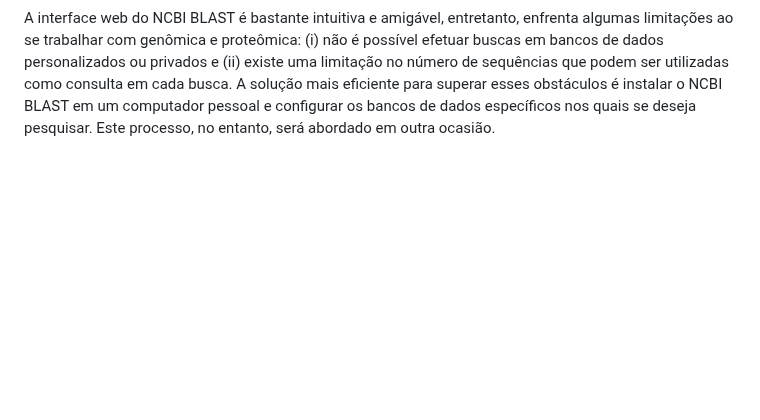
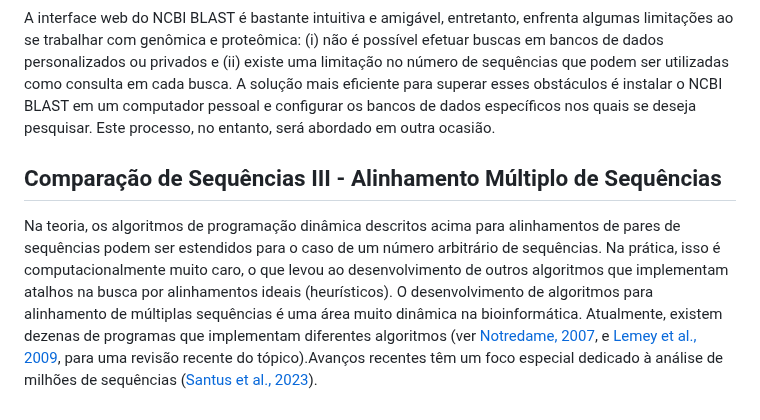
Before and after one commit to labbces/cen0485, a Markdown page: bioinfo.md, the part around the change. Drawn GitHub-style; blank space fills up the shorter version.

Commit message:
compSeqIII

```diff
--- a/bioinfo.md
+++ b/bioinfo.md
@@ -561,3 +561,8 @@ Finalmente, você chega aos próprios alinhamentos. Aqui, encontrará novamente
 - ![exercicio](linux/Figs/f03c15.png) O que você pode dizer sobre a função do seu transcrito? Qual informação foi relevante para realizar essa inferência?
 
 A interface web do NCBI BLAST é bastante intuitiva e amigável, entretanto, enfrenta algumas limitações ao se trabalhar com genômica e proteômica: (i) não é possível efetuar buscas em bancos de dados personalizados ou privados e (ii) existe uma limitação no número de sequências que podem ser utilizadas como consulta em cada busca. A solução mais eficiente para superar esses obstáculos é instalar o NCBI BLAST em um computador pessoal e configurar os bancos de dados específicos nos quais se deseja pesquisar. Este processo, no entanto, será abordado em outra ocasião.
+
+## Comparação de Sequências III - Alinhamento Múltiplo de Sequências
+
+Na teoria, os algoritmos de programação dinâmica descritos acima para alinhamentos de pares de sequências podem ser estendidos para o caso de um número arbitrário de sequências. Na prática, isso é computacionalmente muito caro, o que levou ao desenvolvimento de outros algoritmos que implementam atalhos na busca por alinhamentos ideais (heurísticos). O desenvolvimento de algoritmos para alinhamento de múltiplas sequências é uma área muito dinâmica na bioinformática. Atualmente, existem dezenas de programas que implementam diferentes algoritmos (ver [Notredame, 2007](https://journals.plos.org/ploscompbiol/article?id=10.1371/journal.pcbi.0030123), e [Lemey et al., 2009](
+https://doi.org/10.1017/CBO9780511819049), para uma revisão recente do tópico).Avanços recentes têm um foco especial dedicado à análise de milhões de sequências ([Santus et al., 2023](https://doi.org/10.1016/j.sbi.2023.102577)).
```
